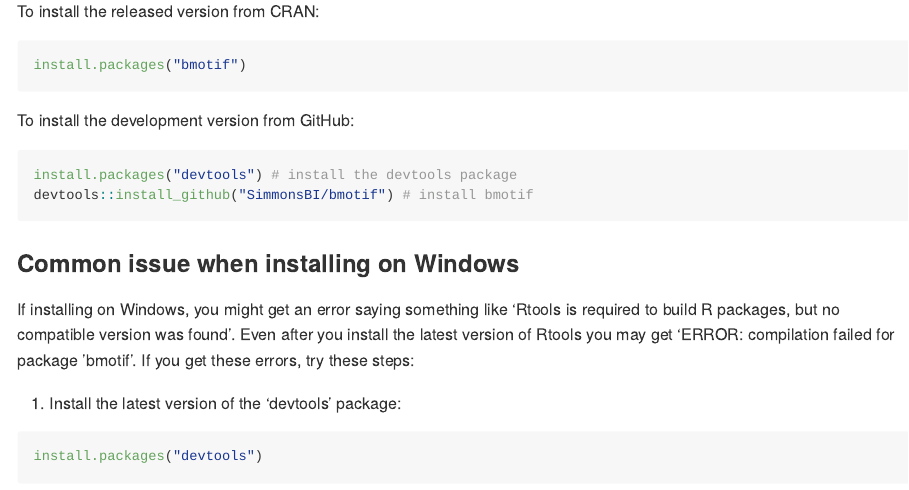
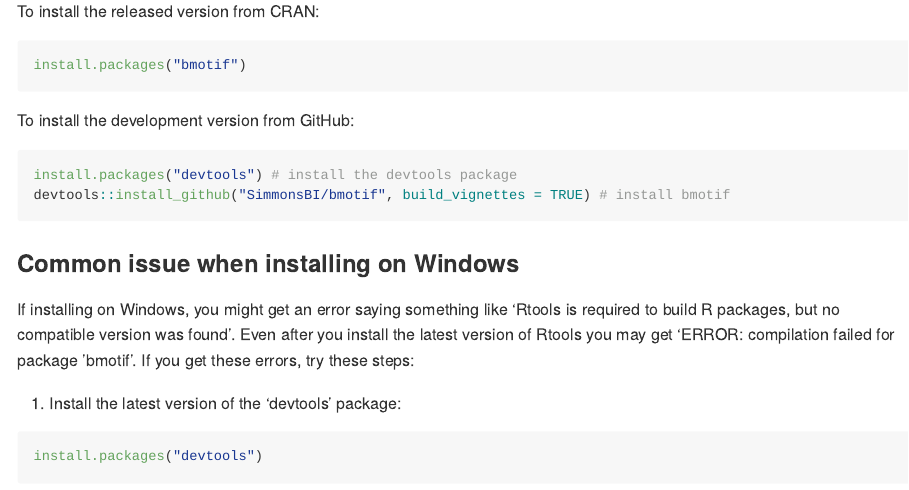
Before and after one commit to SimmonsBI/bmotif, an R Markdown document (README.Rmd): the page in a window 1100 px wide, from 430 px down. The pictures show the output file README.md that the author committed with the source, drawn offline in the style of GitHub; badge pictures from the web are left out.

Commit message:
Ensure vignette is compiled

````diff
--- a/README.Rmd
+++ b/README.Rmd
@@ -25,7 +25,7 @@ To install the development version from GitHub:
 
 ```{r, eval = FALSE}
 install.packages("devtools") # install the devtools package
-devtools::install_github("SimmonsBI/bmotif") # install bmotif
+devtools::install_github("SimmonsBI/bmotif", build_vignettes = TRUE) # install bmotif
 ```
 
 ### Common issue when installing on Windows
````
Also changed, not shown: README.md.
